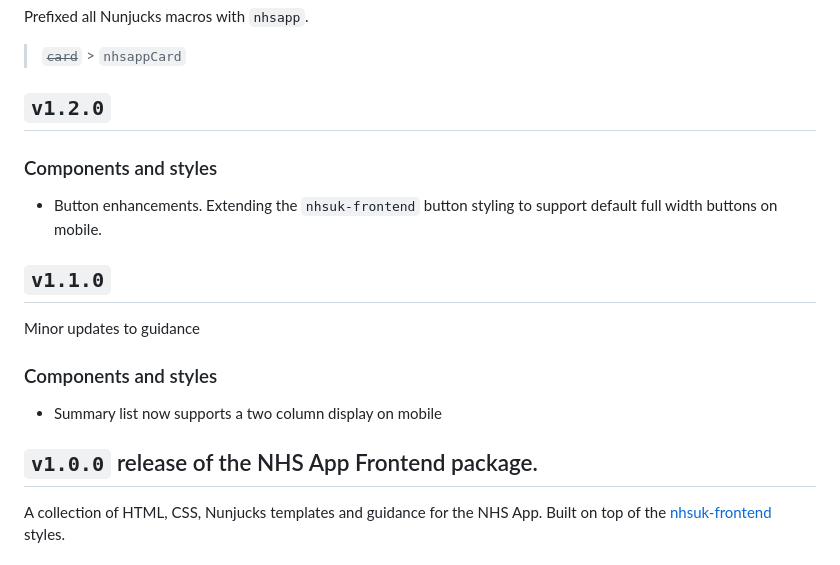
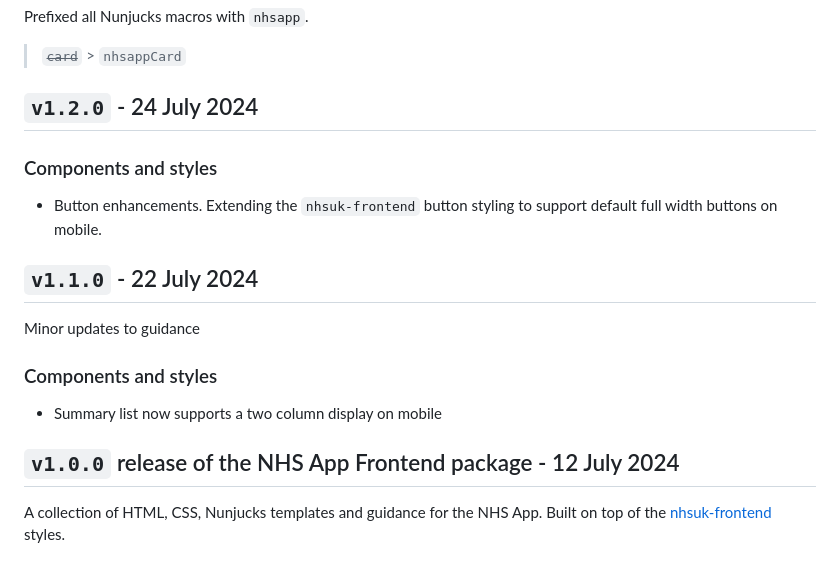
Before and after one commit to nhsuk/nhsapp-frontend, a Markdown page: CHANGELOG.md, the part around the change printed below. GitHub-like rendering.

```diff
--- a/CHANGELOG.md
+++ b/CHANGELOG.md
@@ -80,13 +80,13 @@ Prefixed all Nunjucks macros with `nhsapp`.
 
 > ~~`card`~~ > `nhsappCard`
 
-## `v1.2.0`
+## `v1.2.0` - 24 July 2024
 
 ### Components and styles
 
 - Button enhancements. Extending the `nhsuk-frontend` button styling to support default full width buttons on mobile.
 
-## `v1.1.0`
+## `v1.1.0` - 22 July 2024
 
 Minor updates to guidance
 
@@ -94,7 +94,7 @@ Minor updates to guidance
 
 - Summary list now supports a two column display on mobile
 
-## `v1.0.0` release of the NHS App Frontend package.
+## `v1.0.0` release of the NHS App Frontend package - 12 July 2024
 
 A collection of HTML, CSS, Nunjucks templates and guidance for the NHS App. Built on top of the [nhsuk-frontend](https://github.com/nhsuk/nhsuk-frontend) styles.
 
```
Also changed, not shown: other parts of CHANGELOG.md (+8 -8 lines).
